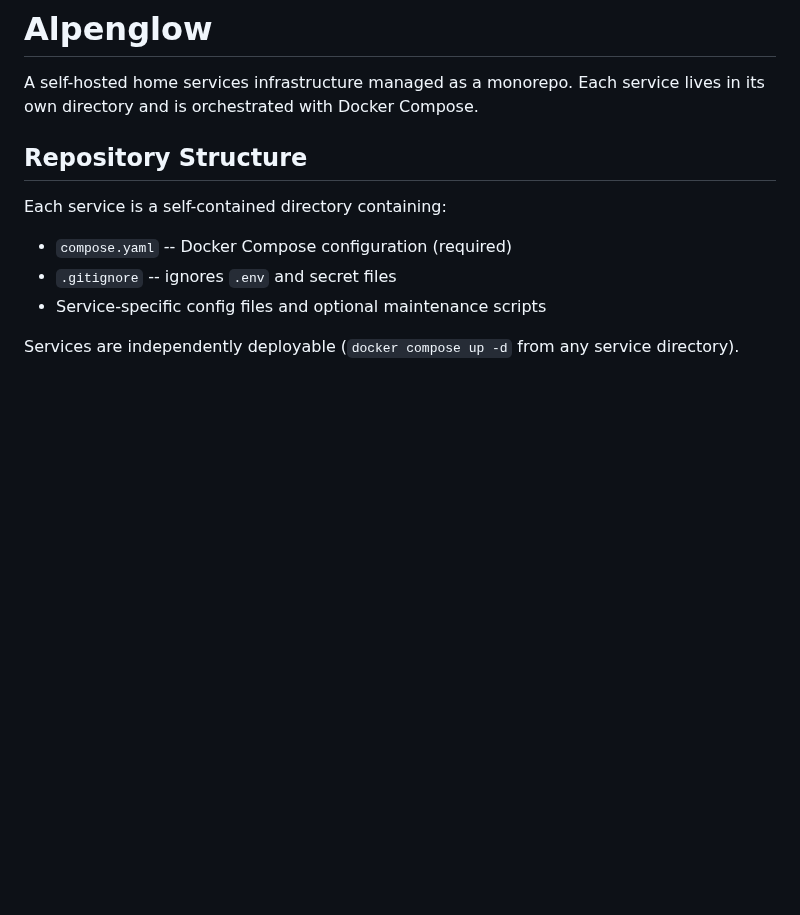
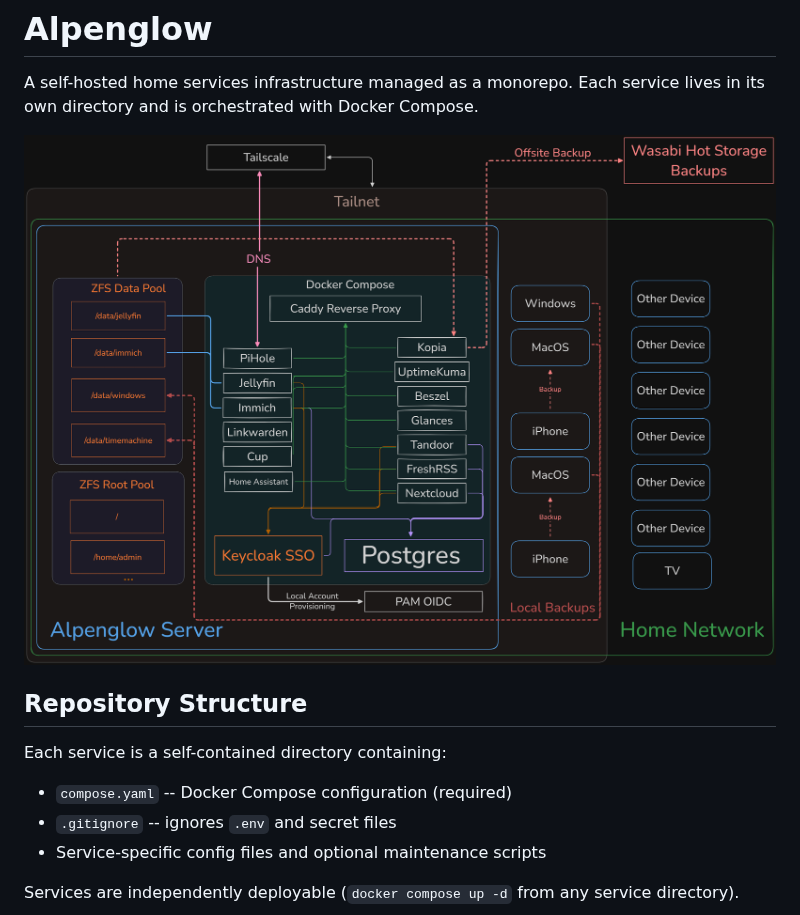
Before and after one commit to gizmo385/alpenglow, a Markdown page: README.md, the part around the change. GitHub-like rendering; pictures changed too: docs/home_server.png (added); blank space fills up the shorter version.

Commit message:
Add server diagram to readme

```diff
--- a/README.md
+++ b/README.md
@@ -2,6 +2,8 @@
 
 A self-hosted home services infrastructure managed as a monorepo. Each service
 lives in its own directory and is orchestrated with Docker Compose.
+
+![Server diagram](./docs/home_server.png)
 
 ## Repository Structure
 
```
